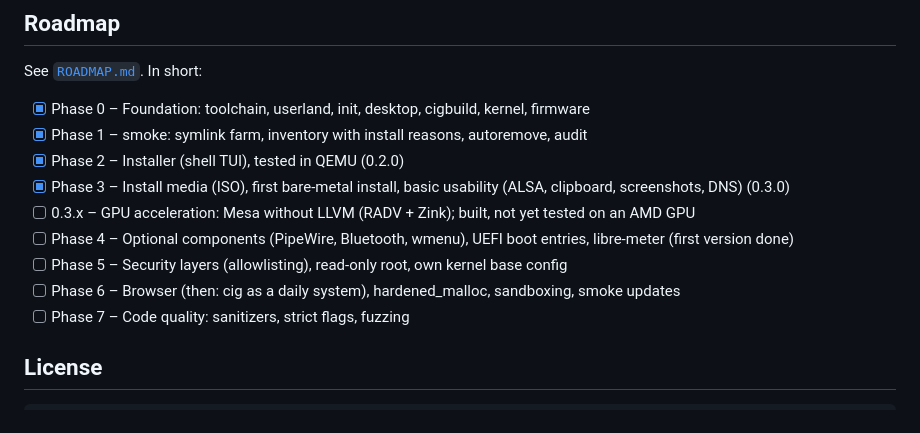
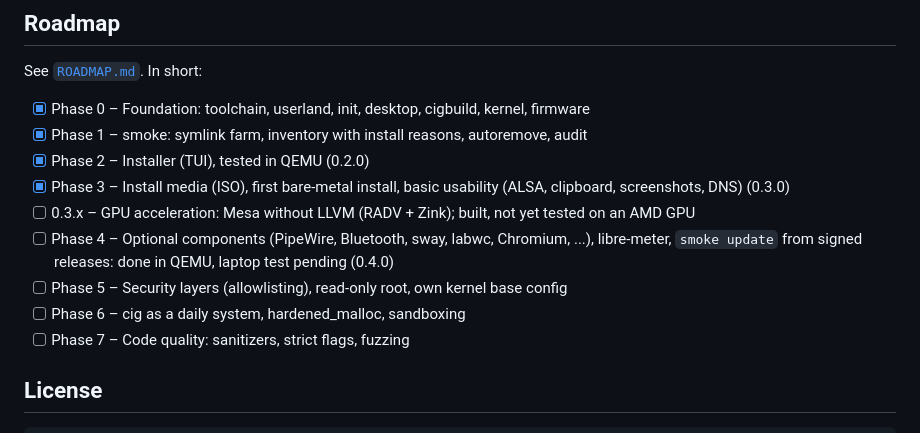
Before and after one commit to moneroism/cig, a Markdown page: README.md, the part around one of its changes. Rendered like a GitHub page.

```diff
--- a/README.md
+++ b/README.md
@@ -397,12 +439,12 @@ See [`ROADMAP.md`](ROADMAP.md). In short:
 
 - [x] Phase 0 – Foundation: toolchain, userland, init, desktop, cigbuild, kernel, firmware
 - [x] Phase 1 – smoke: symlink farm, inventory with install reasons, autoremove, audit
-- [x] Phase 2 – Installer (shell TUI), tested in QEMU (0.2.0)
+- [x] Phase 2 – Installer (TUI), tested in QEMU (0.2.0)
 - [x] Phase 3 – Install media (ISO), first bare-metal install, basic usability (ALSA, clipboard, screenshots, DNS) (0.3.0)
 - [ ] 0.3.x – GPU acceleration: Mesa without LLVM (RADV + Zink); built, not yet tested on an AMD GPU
-- [ ] Phase 4 – Optional components (PipeWire, Bluetooth, wmenu), UEFI boot entries, libre-meter (first version done)
+- [ ] Phase 4 – Optional components (PipeWire, Bluetooth, sway, labwc, Chromium, ...), libre-meter, `smoke update` from signed releases: done in QEMU, laptop test pending (0.4.0)
 - [ ] Phase 5 – Security layers (allowlisting), read-only root, own kernel base config
-- [ ] Phase 6 – Browser (then: cig as a daily system), hardened_malloc, sandboxing, smoke updates
+- [ ] Phase 6 – cig as a daily system, hardened_malloc, sandboxing
 - [ ] Phase 7 – Code quality: sanitizers, strict flags, fuzzing
 
 ## License
```
Also changed, not shown: other parts of README.md (+56 -14 lines), docs/images/desktop.png (added), docs/images/smoke-add.png (added), docs/images/smoke-libre.png (added), docs/images/stock.png (added).
